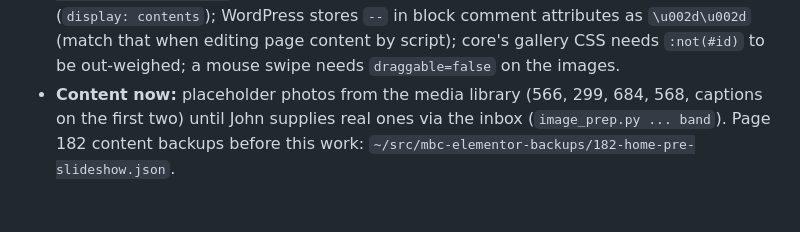
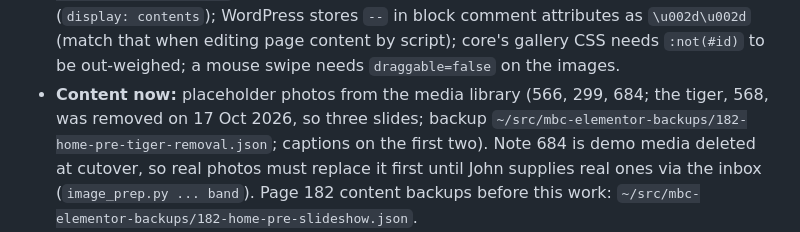
Before and after one commit to JohnDuffy271/mbc-generatepress-child, a Markdown page: CLAUDE.md, the part around the change. GitHub-like rendering; blank space fills up the shorter version.

Commit message:
Front page: remove the tiger slide (three placeholder slides remain); CLAUDE.md note
Co-Authored-By: Claude Sonnet 5.5 <noreply@anthropic.com>

```diff
--- a/CLAUDE.md
+++ b/CLAUDE.md
@@ -1068,8 +1068,11 @@ pattern uses the same markup with placeholder images). Editor guide:
   comment attributes as `\u002d\u002d` (match that when editing page content
   by script); core's gallery CSS needs `:not(#id)` to be out-weighed; a mouse
   swipe needs `draggable=false` on the images.
-- **Content now:** placeholder photos from the media library (566, 299, 684,
-  568, captions on the first two) until John supplies real ones via the inbox
+- **Content now:** placeholder photos from the media library (566, 299, 684;
+  the tiger, 568, was removed on 17 Oct 2026, so three slides; backup
+  `~/src/mbc-elementor-backups/182-home-pre-tiger-removal.json`; captions on
+  the first two). Note 684 is demo media deleted at cutover, so real photos
+  must replace it first until John supplies real ones via the inbox
   (`image_prep.py ... band`). Page 182 content backups before this work:
   `~/src/mbc-elementor-backups/182-home-pre-slideshow.json`.
 - **Tests:** `~/src/mbc-tests/slideshow_check.py` (all five looks at 360 and
```
